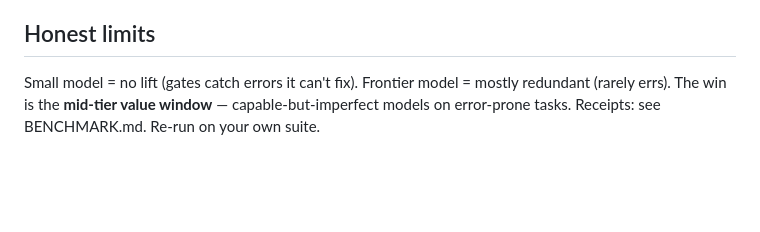
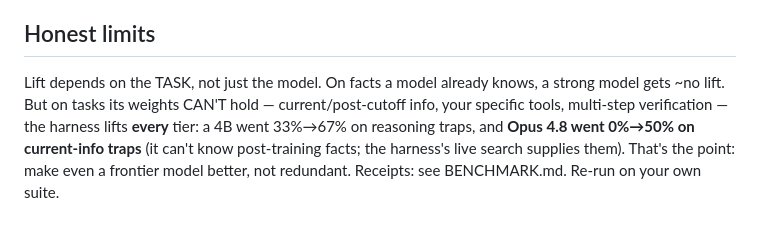
Before and after one commit to FutronPrime/verity-harness, a Markdown page: skill/verity/SKILL.md, the part around the change. GitHub-like rendering; blank space fills up the shorter version.

```diff
--- a/skill/verity/SKILL.md
+++ b/skill/verity/SKILL.md
@@ -103,6 +103,9 @@ agent (Claude Code, Cursor, Codex) at it to inherit failover + guardrail transpa
 
 ## Honest limits
 
-Small model = no lift (gates catch errors it can't fix). Frontier model = mostly
-redundant (rarely errs). The win is the **mid-tier value window** — capable-but-imperfect
-models on error-prone tasks. Receipts: see BENCHMARK.md. Re-run on your own suite.
+Lift depends on the TASK, not just the model. On facts a model already knows, a strong model
+gets ~no lift. But on tasks its weights CAN'T hold — current/post-cutoff info, your specific
+tools, multi-step verification — the harness lifts **every** tier: a 4B went 33%→67% on reasoning
+traps, and **Opus 4.8 went 0%→50% on current-info traps** (it can't know post-training facts; the
+harness's live search supplies them). That's the point: make even a frontier model better, not
+redundant. Receipts: see BENCHMARK.md. Re-run on your own suite.
```
Also changed, not shown: BENCHMARK.md (+45 -0 lines).
